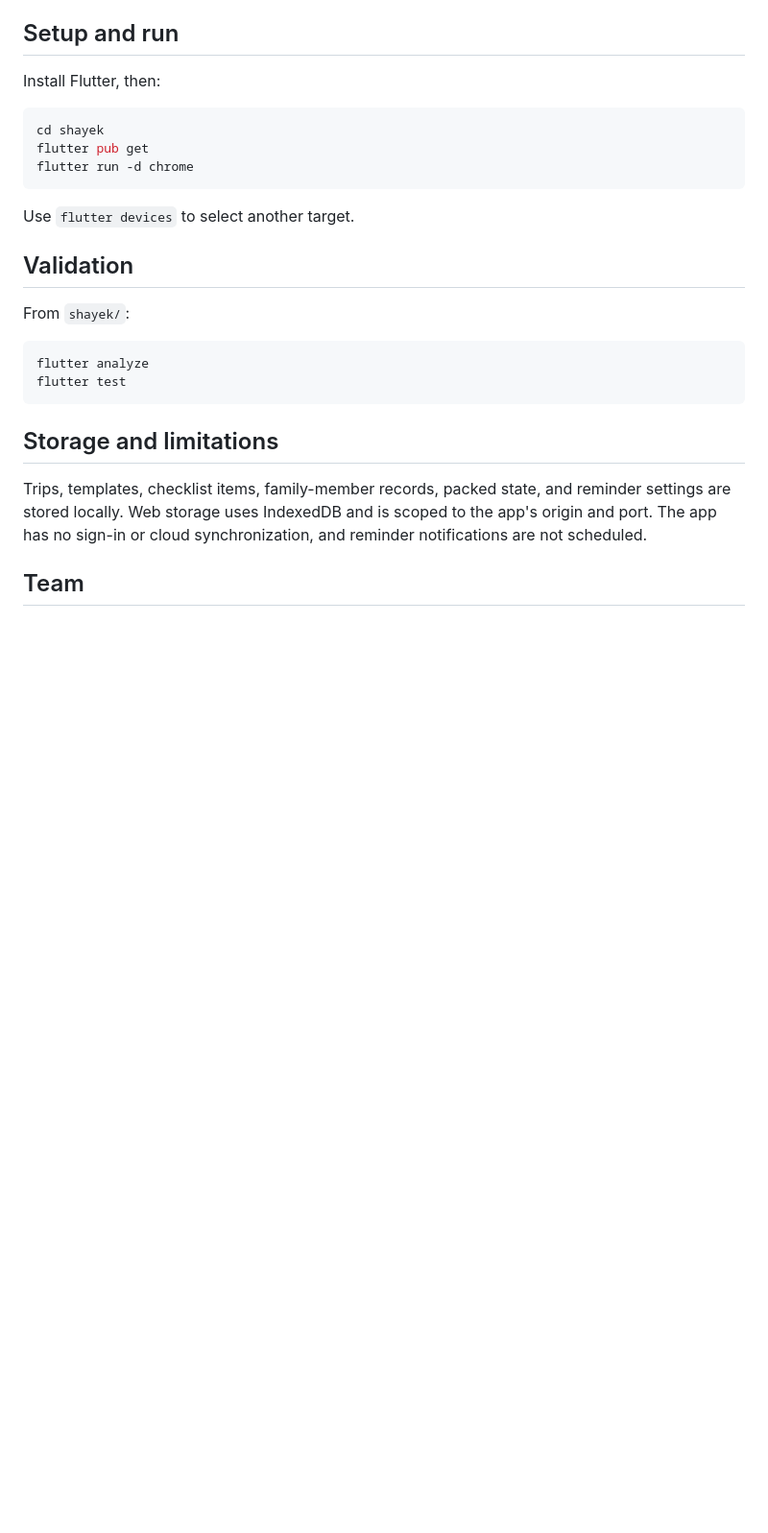
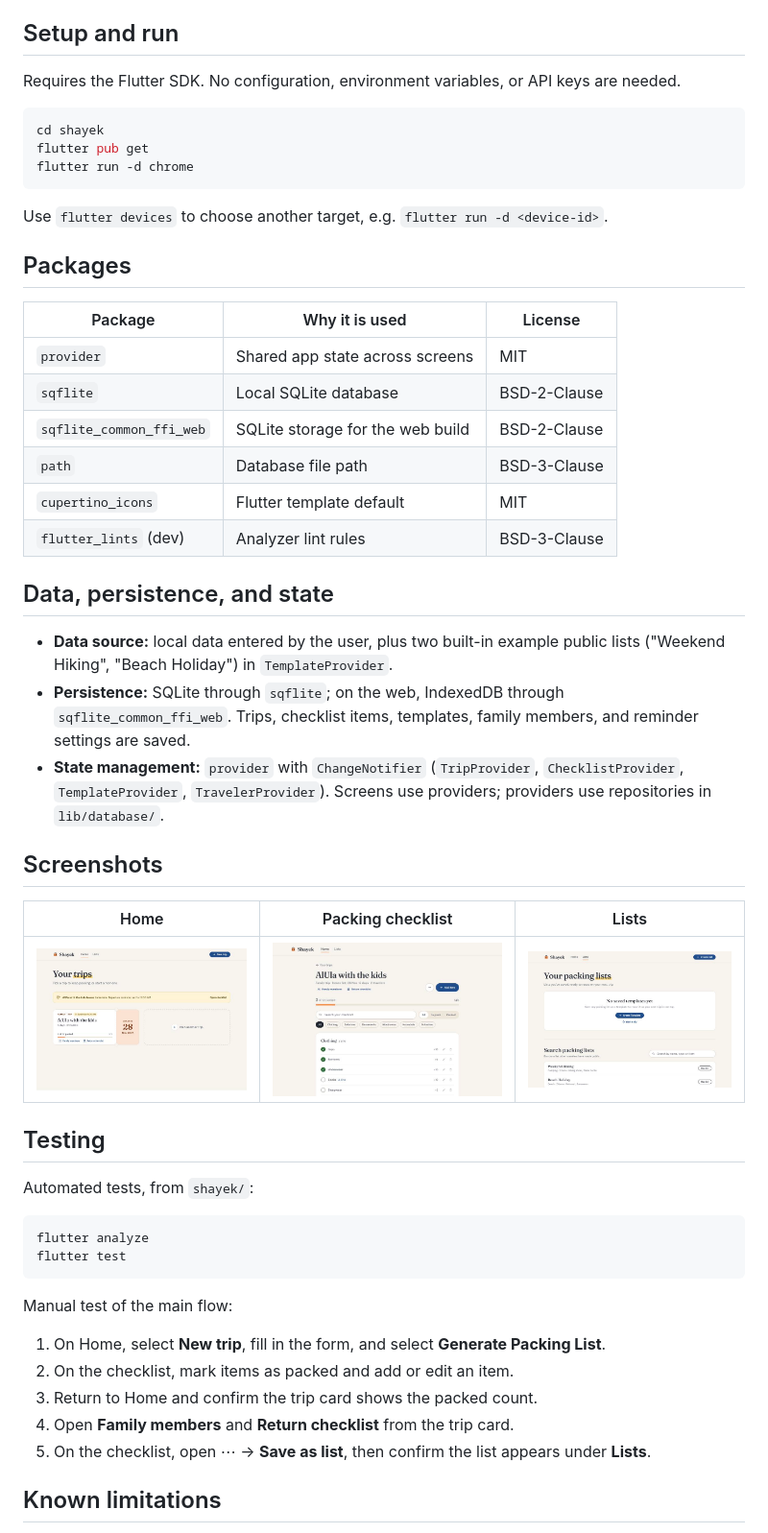
Before and after one commit to Zahraaalmadeh/SWE-463-Project-Group03, a Markdown page: README.md, the part around one of its changes. Shown at 96% size. Rendered like a GitHub page; pictures changed too: docs/screenshots/checklist.jpg (added), docs/screenshots/home.jpg (added), docs/screenshots/lists.jpg (added); blank space fills up the shorter version.

Commit message:
readme file updates
Co-Authored-By: Claude Opus 5.5 <noreply@anthropic.com>

````diff
--- a/README.md
+++ b/README.md
@@ -36,7 +40,7 @@ Screens use Providers for state; Providers use repositories in `database/` for p
 
 ## Setup and run
 
-Install Flutter, then:
+Requires the Flutter SDK. No configuration, environment variables, or API keys are needed.
 
 ```bash
 cd shayek
@@ -44,20 +48,47 @@ flutter pub get
 flutter run -d chrome
 ```
 
-Use `flutter devices` to select another target.
+Use `flutter devices` to choose another target, e.g. `flutter run -d <device-id>`.
 
-## Validation
+## Packages
 
-From `shayek/`:
+| Package | Why it is used | License |
+|---|---|---|
+| `provider` | Shared app state across screens | MIT |
+| `sqflite` | Local SQLite database | BSD-2-Clause |
+| `sqflite_common_ffi_web` | SQLite storage for the web build | BSD-2-Clause |
+| `path` | Database file path | BSD-3-Clause |
+| `cupertino_icons` | Flutter template default | MIT |
+| `flutter_lints` (dev) | Analyzer lint rules | BSD-3-Clause |
+
+## Data, persistence, and state
+
+- **Data source:** local data entered by the user, plus two built-in example public lists ("Weekend Hiking", "Beach Holiday") in `TemplateProvider`.
+- **Persistence:** SQLite through `sqflite`; on the web, IndexedDB through `sqflite_common_ffi_web`. Trips, checklist items, templates, family members, and reminder settings are saved.
+- **State management:** `provider` with `ChangeNotifier` (`TripProvider`, `ChecklistProvider`, `TemplateProvider`, `TravelerProvider`). Screens use providers; providers use repositories in `lib/database/`.
+
+## Screenshots
+
+| Home | Packing checklist | Lists |
+|---|---|---|
+| ![Home](docs/screenshots/home.jpg) | ![Checklist](docs/screenshots/checklist.jpg) | ![Lists](docs/screenshots/lists.jpg) |
+
+## Testing
+
+Automated tests, from `shayek/`:
 
 ```bash
 flutter analyze
 flutter test
 ```
 
-## Storage and limitations
+Manual test of the main flow:
 
-Trips, templates, checklist items, family-member records, packed state, and reminder settings are stored locally. Web storage uses IndexedDB and is scoped to the app's origin and port. The app has no sign-in or cloud synchronization, and reminder notifications are not scheduled.
+1. On Home, select **New trip**, fill in the form, and select **Generate Packing List**.
+2. On the checklist, mark items as packed and add or edit an item.
+3. Return to Home and confirm the trip card shows the packed count.
+4. Open **Family members** and **Return checklist** from the trip card.
+5. On the checklist, open ⋯ → **Save as list**, then confirm the list appears under **Lists**.
 
-## Team
+## Known limitations
 
````
Also changed, not shown: other parts of README.md (+31 -18 lines).
